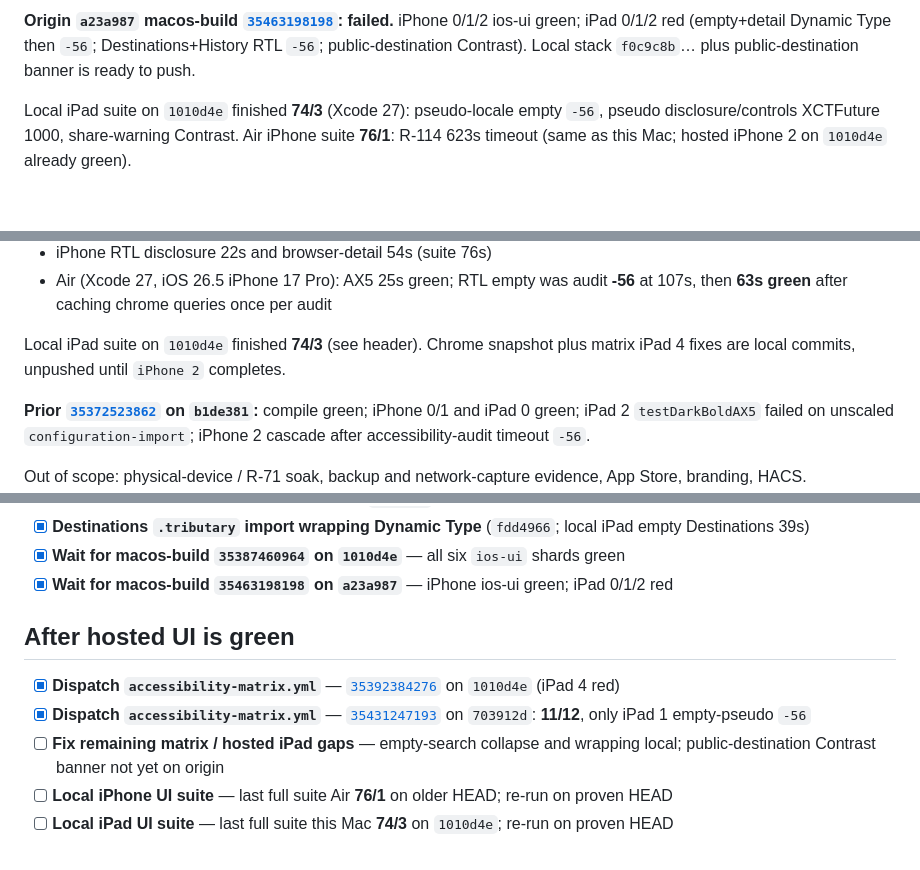
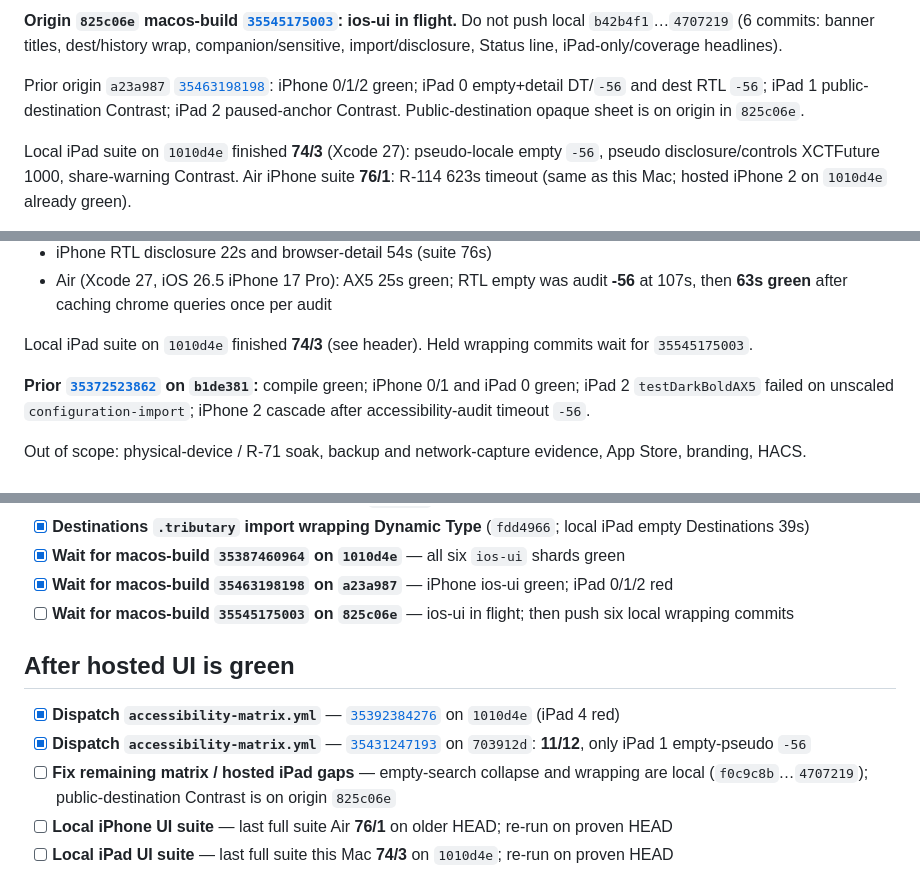
Before and after one commit to colinedwardwood/open-health-export, a Markdown page: qa/stage-3-4-remaining.md, 3 parts joined by grey strips. Rendered like a GitHub page; blank space fills up the shorter version.

Commit message:
Record 825c06e ios-ui in flight and the six held wrapping commits.
Signed-off-by: colinedwardwood <woodce@gmail.com>

```diff
--- a/qa/stage-3-4-remaining.md
+++ b/qa/stage-3-4-remaining.md
@@ -7,5 +7,7 @@ Last updated: 2026-09-20 19:30 ET (America/New_York)
 
-**Origin `a23a987` macos-build [`35463198198`](https://github.com/colinedwardwood/open-health-export/actions/runs/35463198198): failed.** iPhone 0/1/2 ios-ui green; iPad 0/1/2 red (empty+detail Dynamic Type then `-56`; Destinations+History RTL `-56`; public-destination Contrast). Local stack `f0c9c8b`… plus public-destination banner is ready to push.
+**Origin `825c06e` macos-build [`35545175003`](https://github.com/colinedwardwood/open-health-export/actions/runs/35545175003): ios-ui in flight.** Do not push local `b42b4f1`…`4707219` (6 commits: banner titles, dest/history wrap, companion/sensitive, import/disclosure, Status line, iPad-only/coverage headlines).
+
+Prior origin `a23a987` [`35463198198`](https://github.com/colinedwardwood/open-health-export/actions/runs/35463198198): iPhone 0/1/2 green; iPad 0 empty+detail DT/`-56` and dest RTL `-56`; iPad 1 public-destination Contrast; iPad 2 paused-anchor Contrast. Public-destination opaque sheet is on origin in `825c06e`.
 
 Local iPad suite on `1010d4e` finished **74/3** (Xcode 27): pseudo-locale empty `-56`, pseudo disclosure/controls XCTFuture 1000, share-warning Contrast. Air iPhone suite **76/1**: R-114 623s timeout (same as this Mac; hosted iPhone 2 on `1010d4e` already green).
 
@@ -22,7 +24,7 @@ Proven locally, not on GitHub:
 - iPhone RTL disclosure 22s and browser-detail 54s (suite 76s)
 - Air (Xcode 27, iOS 26.5 iPhone 17 Pro): AX5 25s green; RTL empty was audit **-56** at 107s, then **63s green** after caching chrome queries once per audit
 
-Local iPad suite on `1010d4e` finished **74/3** (see header). Chrome snapshot plus matrix iPad 4 fixes are local commits, unpushed until `iPhone 2` completes.
+Local iPad suite on `1010d4e` finished **74/3** (see header). Held wrapping commits wait for `35545175003`.
 
 **Prior [`35372523862`](https://github.com/colinedwardwood/open-health-export/actions/runs/35372523862) on `b1de381`:** compile green; iPhone 0/1 and iPad 0 green; iPad 2 `testDarkBoldAX5` failed on unscaled `configuration-import`; iPhone 2 cascade after accessibility-audit timeout `-56`.
 
@@ -62,12 +64,13 @@ Out of scope: physical-device / R-71 soak, backup and network-capture evidence,
 - [x] **Destinations `.tributary` import wrapping Dynamic Type** (`fdd4966`; local iPad empty Destinations 39s)
 - [x] **Wait for macos-build `35387460964` on `1010d4e`** — all six `ios-ui` shards green
 - [x] **Wait for macos-build `35463198198` on `a23a987`** — iPhone ios-ui green; iPad 0/1/2 red
+- [ ] **Wait for macos-build `35545175003` on `825c06e`** — ios-ui in flight; then push six local wrapping commits
 
 ## After hosted UI is green
 
 - [x] **Dispatch `accessibility-matrix.yml`** — [`35392384276`](https://github.com/colinedwardwood/open-health-export/actions/runs/35392384276) on `1010d4e` (iPad 4 red)
 - [x] **Dispatch `accessibility-matrix.yml`** — [`35431247193`](https://github.com/colinedwardwood/open-health-export/actions/runs/35431247193) on `703912d`: **11/12**, only iPad 1 empty-pseudo `-56`
-- [ ] **Fix remaining matrix / hosted iPad gaps** — empty-search collapse and wrapping local; public-destination Contrast banner not yet on origin
+- [ ] **Fix remaining matrix / hosted iPad gaps** — empty-search collapse and wrapping are local (`f0c9c8b`…`4707219`); public-destination Contrast is on origin `825c06e`
 - [ ] **Local iPhone UI suite** — last full suite Air **76/1** on older HEAD; re-run on proven HEAD
 - [ ] **Local iPad UI suite** — last full suite this Mac **74/3** on `1010d4e`; re-run on proven HEAD
 - [ ] **Configure `main` branch protection** (~15 min)
```
Also changed, not shown: other parts of qa/stage-3-4-remaining.md (+1 -1 lines).
